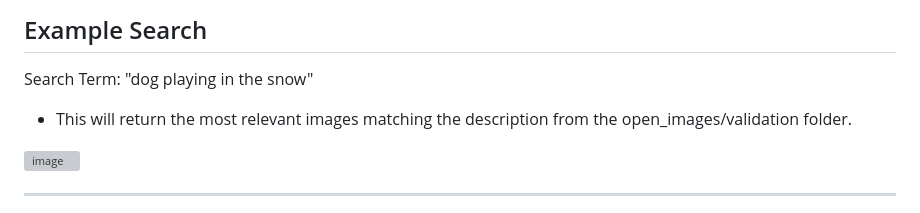
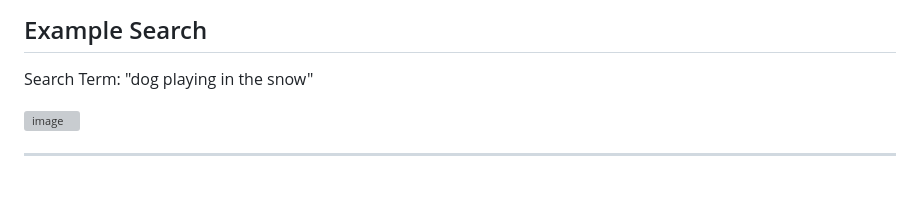
Before and after one commit to erythrocytecalculus/Semantische-Bildsuche-mit-CLIP, a Markdown page: README.md, the part around the change. Drawn GitHub-style; blank space fills up the shorter version; grey boxes are pictures that could not be loaded.

```diff
--- a/README.md
+++ b/README.md
@@ -124,7 +124,7 @@ python app.py
 ## Example Search
 
 Search Term: "dog playing in the snow"
-- This will return the most relevant images matching the description from the open_images/validation folder.
+
 <img width="1681" height="837" alt="image" src="https://github.com/user-attachments/assets/6360bc0f-fa6b-4943-9204-a3fc07a099a6" />
 
 ---
```
